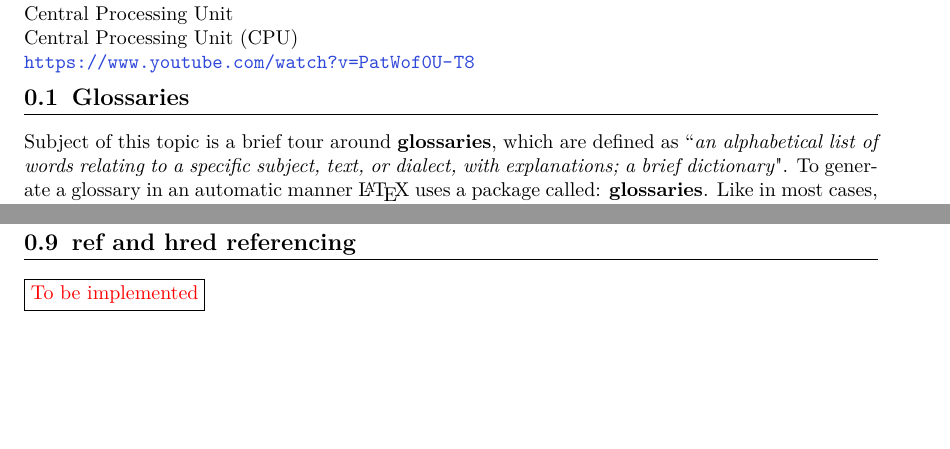
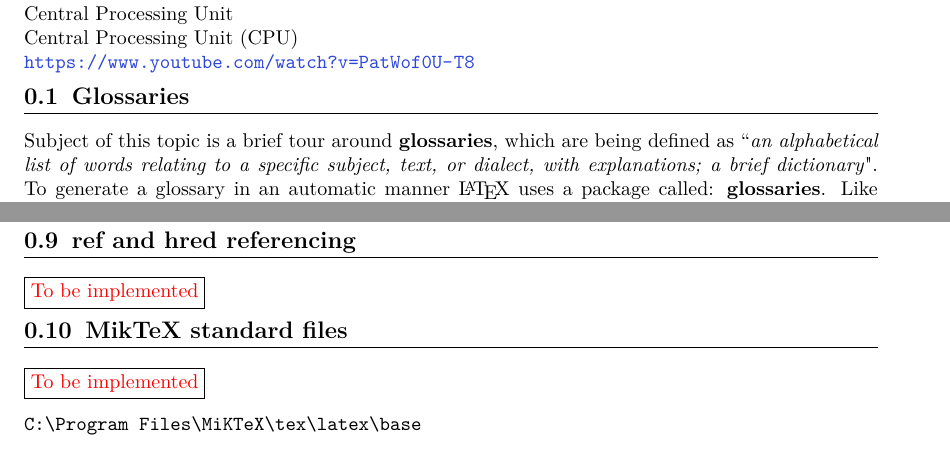
Before and after one commit to Tomasz-Zdeb/Computer-Science-Doc, a LaTeX book (computer_science.tex, which reads LaTeX/LaTeX.tex): two parts of pages 4 and 6 of 8, joined at a grey line, cut so that both start at the same text, the shorter picture padded with empty space. Compiled offline with pdfLaTeX.

Commit message:
modified LaTeX part

```diff
--- a/LaTeX/LaTeX.tex
+++ b/LaTeX/LaTeX.tex
@@ -12,7 +12,7 @@ Make guide on gloassaries and command:  \texttt{/setcounter (section) (-1)} - cu
 
 \section{Glossaries}
 
-Subject of this topic is a brief tour around \textbf{glossaries}, which are defined as ``\textit{an alphabetical list of words relating to a specific subject, text, or dialect, with explanations; a brief dictionary}". To generate a glossary in an automatic manner \LaTeX\ uses a package called: \textbf{glossaries}. Like in most cases, we do want to specify additional parameters to the package, e.g. \textit{acronym}, \textit{toc}, \textit{section=section}.\\
+Subject of this topic is a brief tour around \textbf{glossaries}, which are being defined as ``\textit{an alphabetical list of words relating to a specific subject, text, or dialect, with explanations; a brief dictionary}". To generate a glossary in an automatic manner \LaTeX\ uses a package called: \textbf{glossaries}. Like in most cases, we do want to specify additional parameters to the package, e.g. \textit{acronym}, \textit{toc}, \textit{section=section}.\\
 
 Before processing any code one thing has to be mentioned. This package requires custom compilation scheme. Unfortunately there is no preset built into \textbf{TeXMaker} for a compilation scheme that will proces glossaries. A command chain has to be configured manually.
 
@@ -118,3 +118,8 @@ Above structure is generated by code:
 \fbox{\textcolor{red}{To be implemented}}
 \section{ref and hred referencing}
 \fbox{\textcolor{red}{To be implemented}}
+\section{MikTeX standard files}
+\fbox{\textcolor{red}{To be implemented}}
+\begin{verbatim}
+C:\Program Files\MiKTeX\tex\latex\base
+\end{verbatim}
```
Also changed, not shown: Windows/Windows.tex (+1 -0 lines).
